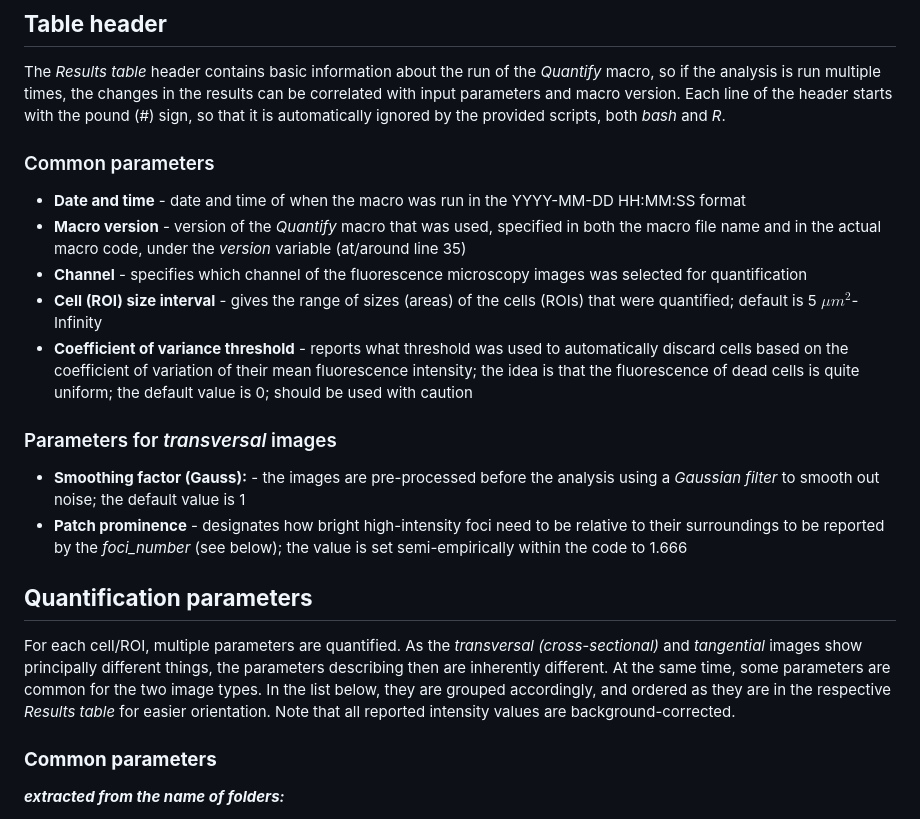
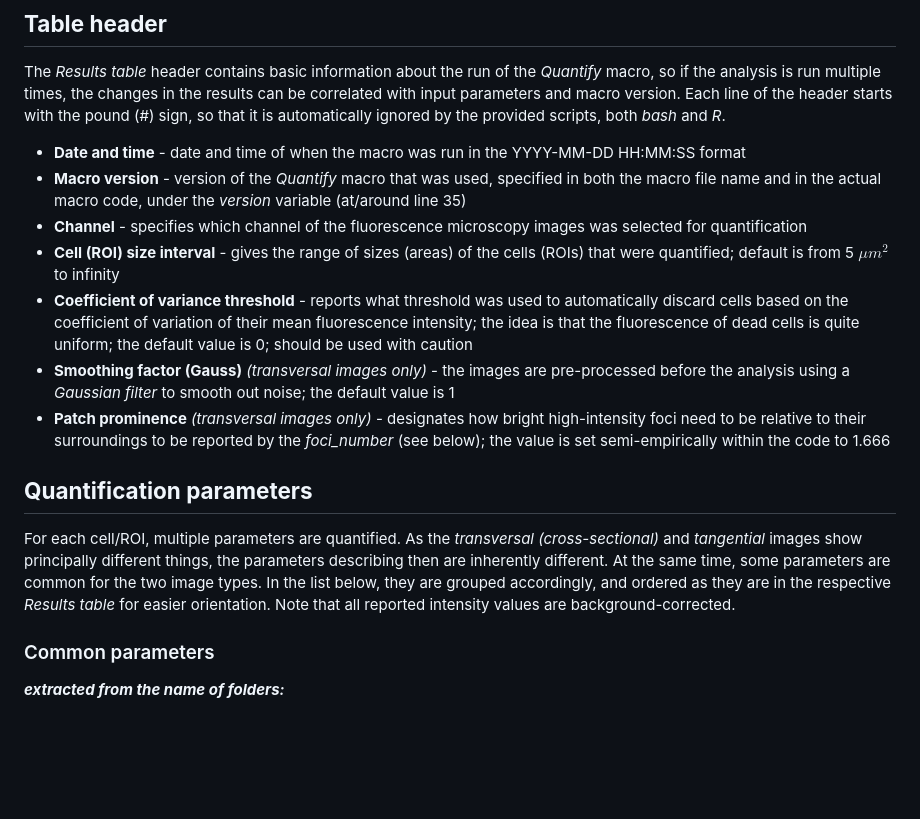
Before and after one commit to jakubzahumensky/microscopy_analysis, a Markdown page: README.md, the part around the change printed below. Rendered like a GitHub page; blank space fills up the shorter version.

```diff
--- a/README.md
+++ b/README.md
@@ -6,24 +6,20 @@ This repository contains **Fiji (ImageJ) macros for automatic analysis of micros
 
 The *Results table* header contains basic information about the run of the *Quantify* macro, so if the analysis is run multiple times, the changes in the results can be correlated with input parameters and macro version. Each line of the header starts with the pound (#) sign, so that it is automatically ignored by the provided scripts, both *bash* and *R*.
 
-
-### Common parameters
 - **Date and time** - date and time of when the macro was run in the YYYY-MM-DD HH:MM:SS format
 - **Macro version** - version of the *Quantify* macro that was used, specified in both the macro file name and in the actual macro code, under the *version* variable (at/around line 35)
 - **Channel** - specifies which channel of the fluorescence microscopy images was selected for quantification
-- **Cell (ROI) size interval** - gives the range of sizes (areas) of the cells (ROIs) that were quantified; default is 5 $\mu m^2$-Infinity
+- **Cell (ROI) size interval** - gives the range of sizes (areas) of the cells (ROIs) that were quantified; default is from 5 $\mu m^2$ to infinity
 - **Coefficient of variance threshold** - reports what threshold was used to automatically discard cells based on the coefficient of variation of their mean fluorescence intensity; the idea is that the fluorescence of dead cells is quite uniform; the default value is 0; should be used with caution
-
-### Parameters for *transversal* images
-- **Smoothing factor (Gauss):** - the images are pre-processed before the analysis using a *Gaussian filter* to smooth out noise; the default value is 1
-- **Patch prominence** - designates how bright high-intensity foci need to be relative to their surroundings to be reported by the *foci_number* (see below); the value is set semi-empirically within the code to 1.666
+- **Smoothing factor (Gauss)** *(transversal images only)* - the images are pre-processed before the analysis using a *Gaussian filter* to smooth out noise; the default value is 1
+- **Patch prominence** *(transversal images only)* - designates how bright high-intensity foci need to be relative to their surroundings to be reported by the *foci_number* (see below); the value is set semi-empirically within the code to 1.666
 
 
 ## **Quantification parameters**
 
 For each cell/ROI, multiple parameters are quantified. As the *transversal (cross-sectional)* and *tangential* images show principally different things, the parameters describing then are inherently different. At the same time, some parameters are common for the two image types. In the list below, they are grouped accordingly, and ordered as they are in the respective *Results table* for easier orientation. Note that all reported intensity values are background-corrected.
 
-### **Common parameters**
+### Common parameters
 ***extracted from the name of folders:***
 
 - **exp_code** - experimental code; extracted from the name of the folder 3 levels above the data folder, based on used input in the dialog window shown when the *Quantify* macro is run; consult Fig. 3 in the Protocol
```
Also changed, not shown: other parts of README.md (+2 -2 lines).
